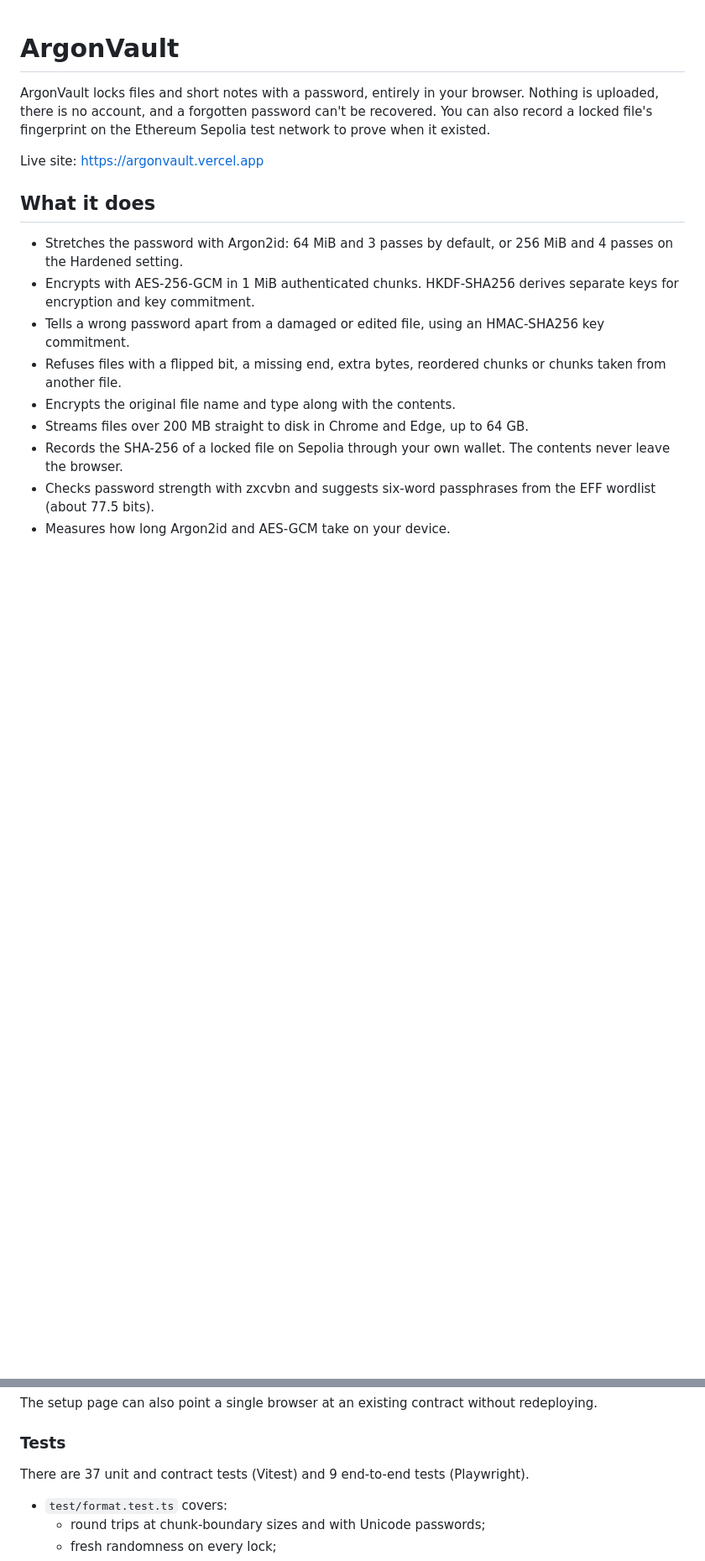
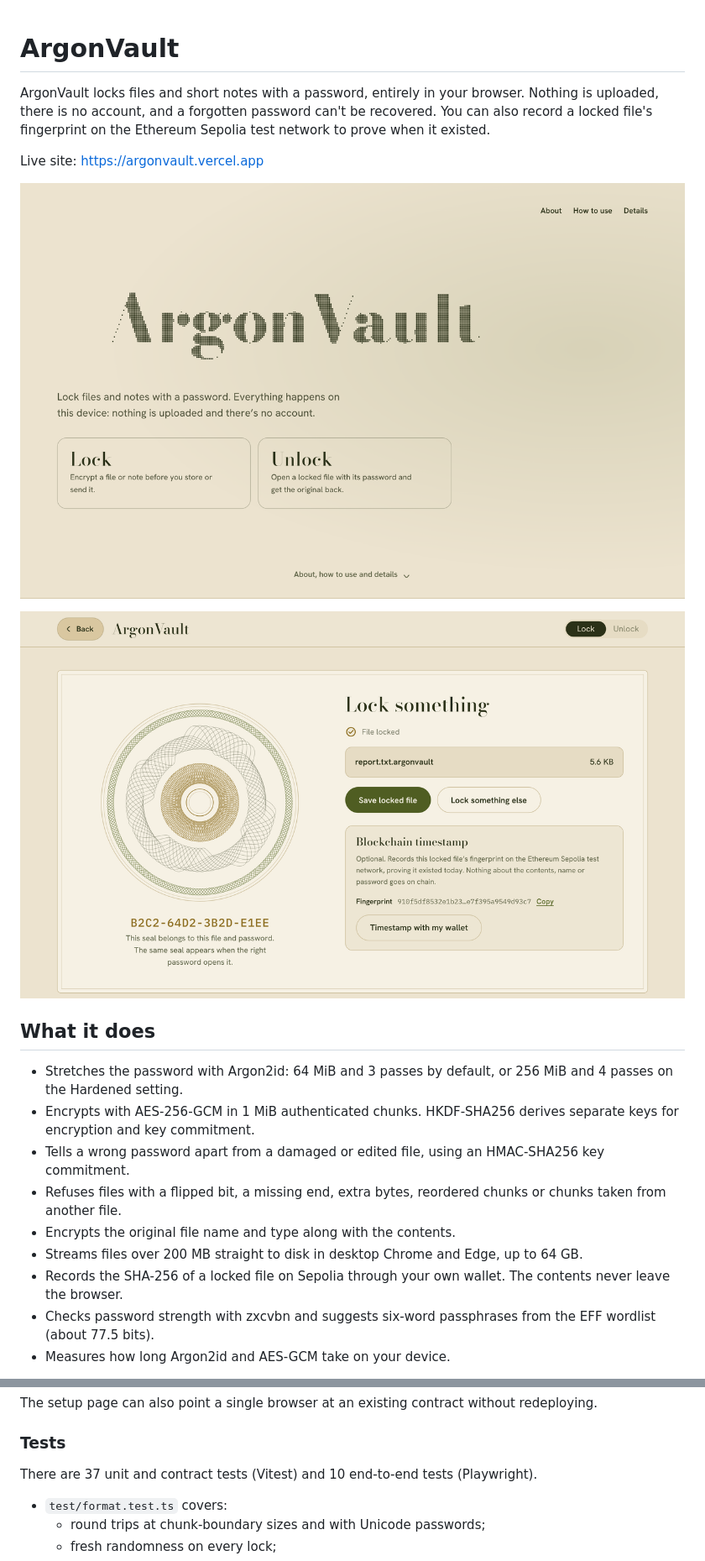
Before and after one commit to Iamshi-vissa/ArgonVault, a Markdown page: README.md, 2 parts joined by grey strips. Shown at 84% size. Drawn GitHub-style; pictures changed too: docs/images/landing.png (added), docs/images/locked.png (added); blank space fills up the shorter version.

```diff
--- a/README.md
+++ b/README.md
@@ -3,6 +3,10 @@
 ArgonVault locks files and short notes with a password, entirely in your browser. Nothing is uploaded, there is no account, and a forgotten password can't be recovered. You can also record a locked file's fingerprint on the Ethereum Sepolia test network to prove when it existed.
 
 Live site: https://argonvault.vercel.app
+
+![The ArgonVault landing page](docs/images/landing.png)
+
+![A locked file with its seal, fingerprint and timestamp option](docs/images/locked.png)
 
 ## What it does
 
@@ -11,7 +15,7 @@ Live site: https://argonvault.vercel.app
 - Tells a wrong password apart from a damaged or edited file, using an HMAC-SHA256 key commitment.
 - Refuses files with a flipped bit, a missing end, extra bytes, reordered chunks or chunks taken from another file.
 - Encrypts the original file name and type along with the contents.
-- Streams files over 200 MB straight to disk in Chrome and Edge, up to 64 GB.
+- Streams files over 200 MB straight to disk in desktop Chrome and Edge, up to 64 GB.
 - Records the SHA-256 of a locked file on Sepolia through your own wallet. The contents never leave the browser.
 - Checks password strength with zxcvbn and suggests six-word passphrases from the EFF wordlist (about 77.5 bits).
 - Measures how long Argon2id and AES-GCM take on your device.
@@ -134,7 +138,7 @@ The setup page can also point a single browser at an existing contract without r
 
 ### Tests
 
-There are 37 unit and contract tests (Vitest) and 9 end-to-end tests (Playwright).
+There are 37 unit and contract tests (Vitest) and 10 end-to-end tests (Playwright).
 
 - `test/format.test.ts` covers:
   - round trips at chunk-boundary sizes and with Unicode passwords;
```
Also changed, not shown: other parts of README.md (+2 -2 lines), docs/BENCHMARKS.md (+4 -5 lines), 7 other files.
